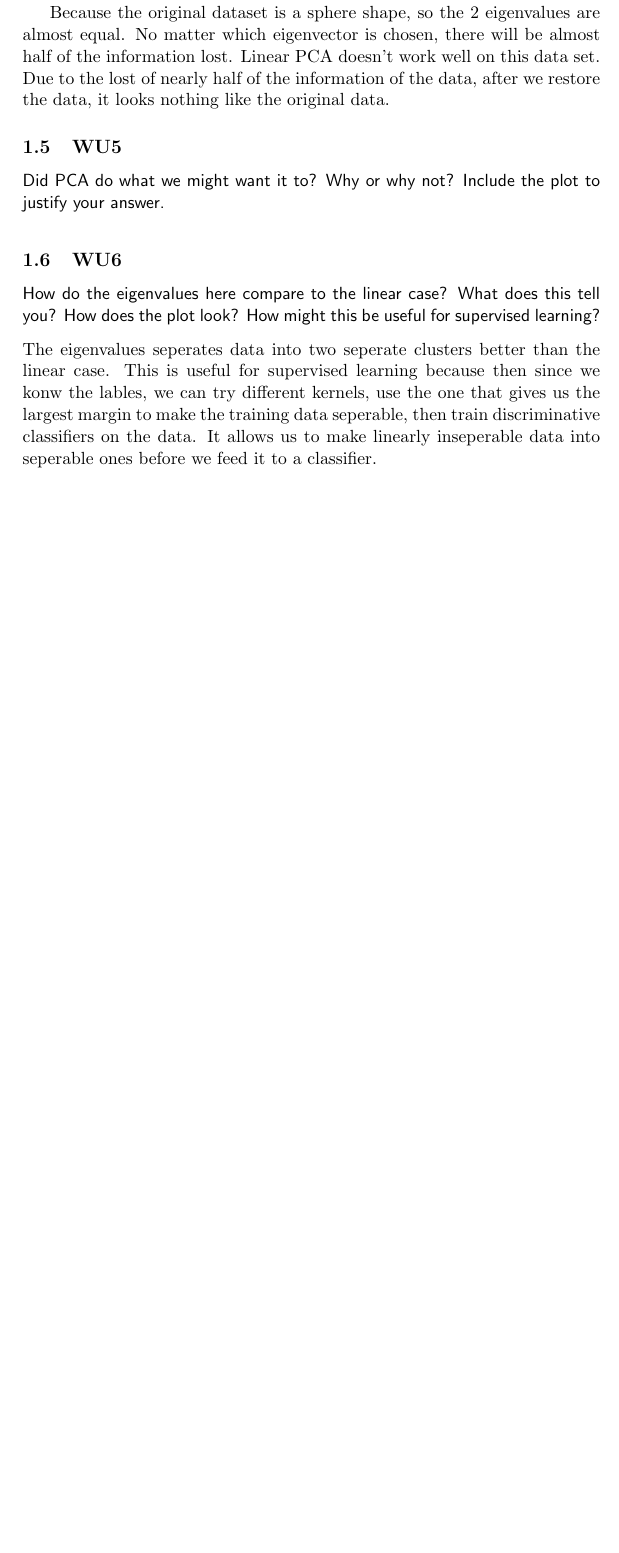
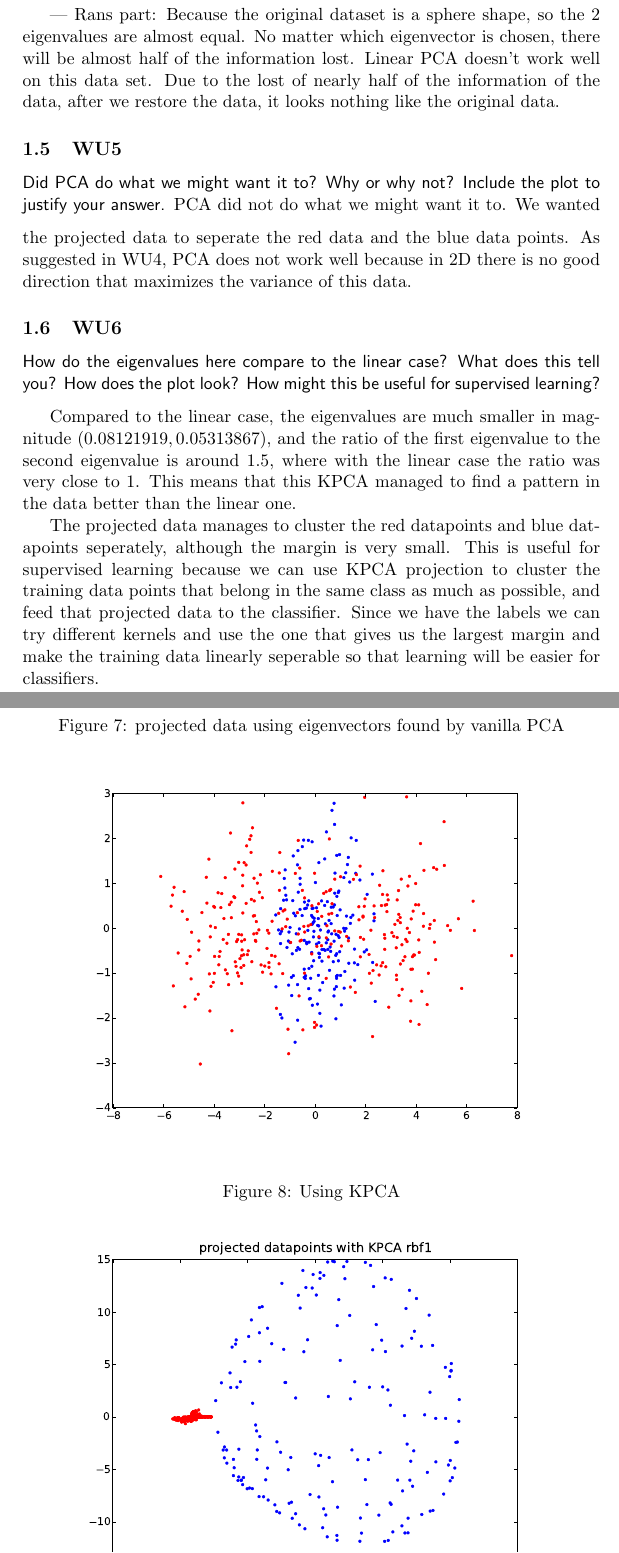
Before and after one commit to akanazawa/Unsupervised-Learning, a LaTeX document (writeup.tex): part of page 6 of 9 before the commit and two parts of pages 6 and 7 of 11 after it, the two joined at a grey line, cut so that both start at the same text, the shorter picture padded with empty space. Compiled offline with pdfLaTeX.

Commit message:
WU4, 5, 6

```diff
--- a/writeup.tex
+++ b/writeup.tex
@@ -130,2 +127,0 @@ data. This is consistence with the data plot, where the data is in a circle.
-So none of the directions linear PCA gives us is significantly better than
-the other.
@@ -133,3 +138,7 @@ the other.
+maximizes the variance.
+
+---
+Rans part:
 Because the original dataset is a sphere shape, so the 2 eigenvalues are
 almost equal.  No matter which eigenvector is chosen, there will be almost
 half of the information lost. Linear PCA doesn't work well on this data set.
@@ -139,30 +148,38 @@ restore the data, it looks nothing like the original data.
 \subsection{WU5}
 \textsf{Did PCA do what we might want it to? Why or why not? Include
 the plot to justify your answer.}\vspace{0.1in}
-
-% \begin{figure}[!ht]
-%   \begin{center}
-%   \caption{Pca doing what we want..}
-%   \includegraphics[width=4.5in]{pca2.png}
-%   \label{figures:wu61}
-%   \end{center}
-% \end{figure}
+PCA did not do what we might want it to. We wanted the projected data to seperate the
+red data and the blue data points. As suggested in WU4, PCA does not
+work well because in 2D there is no good direction that maximizes the
+variance of this data.
+\begin{figure}[!ht]
+  \begin{center}
+  \caption{projected data using eigenvectors found by vanilla PCA}
+  \includegraphics[width=4.5in]{WU5.pdf}
+  \label{figures:wu5}
+  \end{center}
+\end{figure}
 
 \subsection{WU6}
 \textsf{How do the eigenvalues here compare to the linear case? What
 does this tell you? How does the plot look? How might this be useful
 for supervised learning?}\vspace{0.1in}
-The eigenvalues seperates data into two
-seperate clusters better than the linear case. This is useful for
-supervised learning because then since we konw the lables, we can try
-different kernels, use the one that gives us the largest margin to
-make the training data seperable, then train discriminative
-classifiers on the data. It allows us to make linearly inseperable
-data into seperable ones before we feed it to a classifier.
-% \begin{figure}[!ht]
-%   \begin{center}
-%   \caption{Using KPCA}
-%   \includegraphics[width=4.5in]{pca2.png}
-%   \label{figures:wu61}
-%   \end{center}
-% \end{figure}
+
+Compared to the linear case, the eigenvalues are much smaller in
+magnitude $(0.08121919,  0.05313867)$, and the ratio of the first
+eigenvalue to the second eigenvalue is around 1.5, where with the
+linear case the ratio was very close to 1. This means that this KPCA
+managed to find a pattern in the data better than the linear one.
+
+The projected data manages to cluster the red datapoints and blue
+datapoints seperately, although the margin is very small.
+This is useful for supervised learning because we can use KPCA
+projection to cluster the training data
+points that belong in the same class as much as possible, and feed
+that projected data to the classifier.
+Since we have the labels we can try different kernels and use the one
+that gives us the largest margin and make the training data linearly
+seperable so that learning will be easier for classifiers.
+\begin{figure}[!ht]
+  \begin{center}
+  \caption{Using KPCA}
@@ -169,3 +189,4 @@ data into seperable ones before we feed it to a classifier.
+\end{figure}
 
 \subsection{WU7}
 \textsf{Experiment with different kernels, and perhaps interpolations
```
Also changed, not shown: WU5.pdf (added), WU6.pdf (added), writeup.tex (32 more changed lines), 12 other files.
